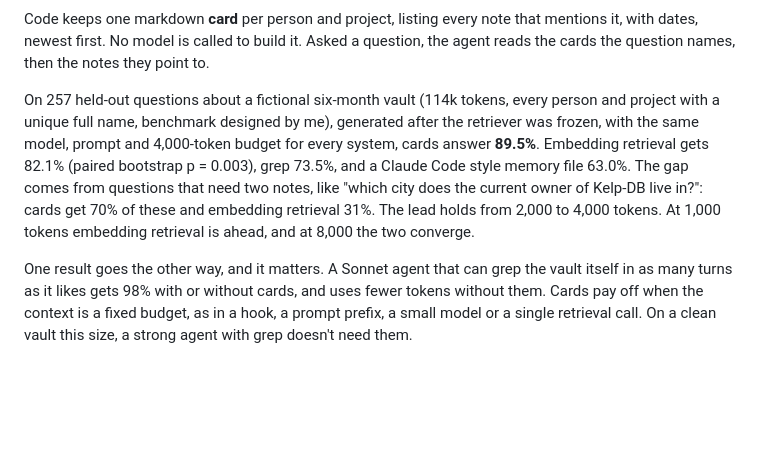
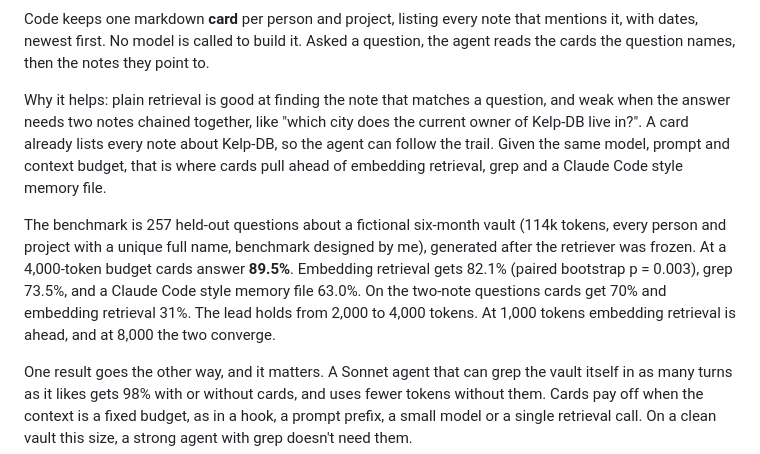
Before and after one commit to abhaymettu/index-cards, a Markdown page: README.md, the part around the change. Rendered like a GitHub page; blank space fills up the shorter version.

Commit message:
Lead the README with what it is and why it matters, numbers after

```diff
--- a/README.md
+++ b/README.md
@@ -9,12 +9,16 @@ Code keeps one markdown **card** per person and project, listing every note that
 first. No model is called to build it. Asked a question, the agent reads the cards the question names, then the
 notes they point to.
 
-On 257 held-out questions about a fictional six-month vault (114k tokens, every person and project with a unique
-full name, benchmark designed by me), generated after the retriever was frozen, with the same model, prompt and 4,000-token budget for every system, cards answer **89.5%**. Embedding
-retrieval gets 82.1% (paired bootstrap p = 0.003), grep 73.5%, and a Claude Code style memory file 63.0%. The gap
-comes from questions that need two notes, like "which city does the current owner of Kelp-DB live in?": cards get
-70% of these and embedding retrieval 31%. The lead holds from 2,000 to 4,000 tokens. At 1,000 tokens embedding
-retrieval is ahead, and at 8,000 the two converge.
+Why it helps: plain retrieval is good at finding the note that matches a question, and weak when the answer needs two
+notes chained together, like "which city does the current owner of Kelp-DB live in?". A card already lists every note
+about Kelp-DB, so the agent can follow the trail. Given the same model, prompt and context budget, that is where cards
+pull ahead of embedding retrieval, grep and a Claude Code style memory file.
+
+The benchmark is 257 held-out questions about a fictional six-month vault (114k tokens, every person and project with a
+unique full name, benchmark designed by me), generated after the retriever was frozen. At a 4,000-token budget cards
+answer **89.5%**. Embedding retrieval gets 82.1% (paired bootstrap p = 0.003), grep 73.5%, and a Claude Code style
+memory file 63.0%. On the two-note questions cards get 70% and embedding retrieval 31%. The lead holds from 2,000 to
+4,000 tokens. At 1,000 tokens embedding retrieval is ahead, and at 8,000 the two converge.
 
 One result goes the other way, and it matters. A Sonnet agent that can grep the vault itself in as many turns as it
 likes gets 98% with or without cards, and uses fewer tokens without them. Cards pay off when the context is a
```
